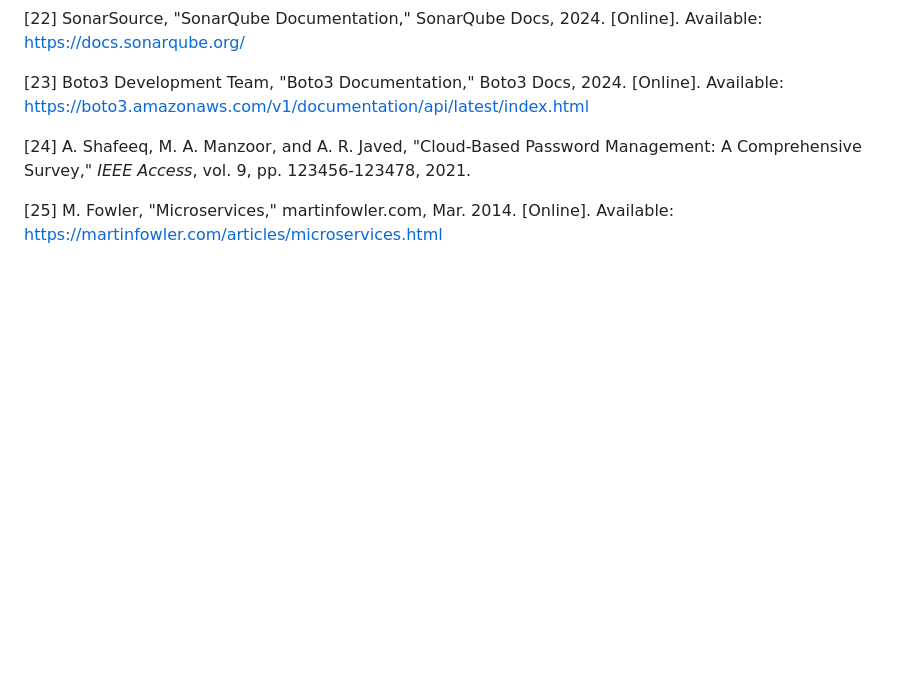
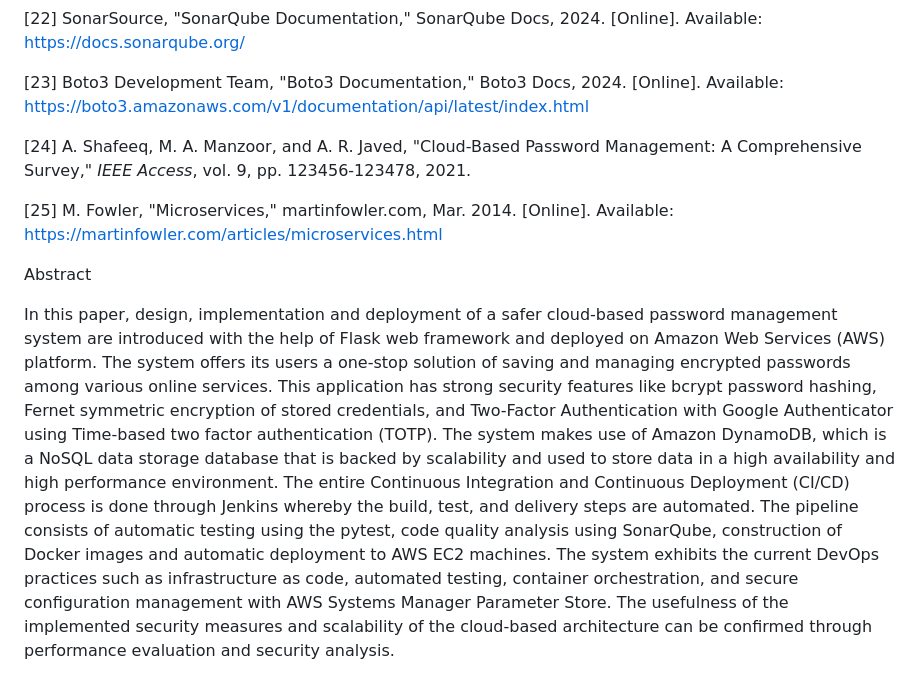
Before and after one commit to AbhishekMudaraddi/SecuredOrbit, a Markdown page: report.md, the part around the change. GitHub-like rendering; blank space fills up the shorter version.

```diff
--- a/report.md
+++ b/report.md
@@ -379,3 +379,26 @@ The project demonstrates that modern web applications can leverage cloud infrast
 [24] A. Shafeeq, M. A. Manzoor, and A. R. Javed, "Cloud-Based Password Management: A Comprehensive Survey," *IEEE Access*, vol. 9, pp. 123456-123478, 2021.
 
 [25] M. Fowler, "Microservices," martinfowler.com, Mar. 2014. [Online]. Available: https://martinfowler.com/articles/microservices.html
+
+
+
+
+
+
+
+
+
+
+
+
+
+
+
+
+
+
+
+
+Abstract
+
+In this paper, design, implementation and deployment of a safer cloud-based password management system are introduced with the help of Flask web framework and deployed on Amazon Web Services (AWS) platform. The system offers its users a one-stop solution of saving and managing encrypted passwords among various online services. This application has strong security features like bcrypt password hashing, Fernet symmetric encryption of stored credentials, and Two-Factor Authentication with Google Authenticator using Time-based two factor authentication (TOTP). The system makes use of Amazon DynamoDB, which is a NoSQL data storage database that is backed by scalability and used to store data in a high availability and high performance environment. The entire Continuous Integration and Continuous Deployment (CI/CD) process is done through Jenkins whereby the build, test, and delivery steps are automated. The pipeline consists of automatic testing using the pytest, code quality analysis using SonarQube, construction of Docker images and automatic deployment to AWS EC2 machines. The system exhibits the current DevOps practices such as infrastructure as code, automated testing, container orchestration, and secure configuration management with AWS Systems Manager Parameter Store. The usefulness of the implemented security measures and scalability of the cloud-based architecture can be confirmed through performance evaluation and security analysis.
```
